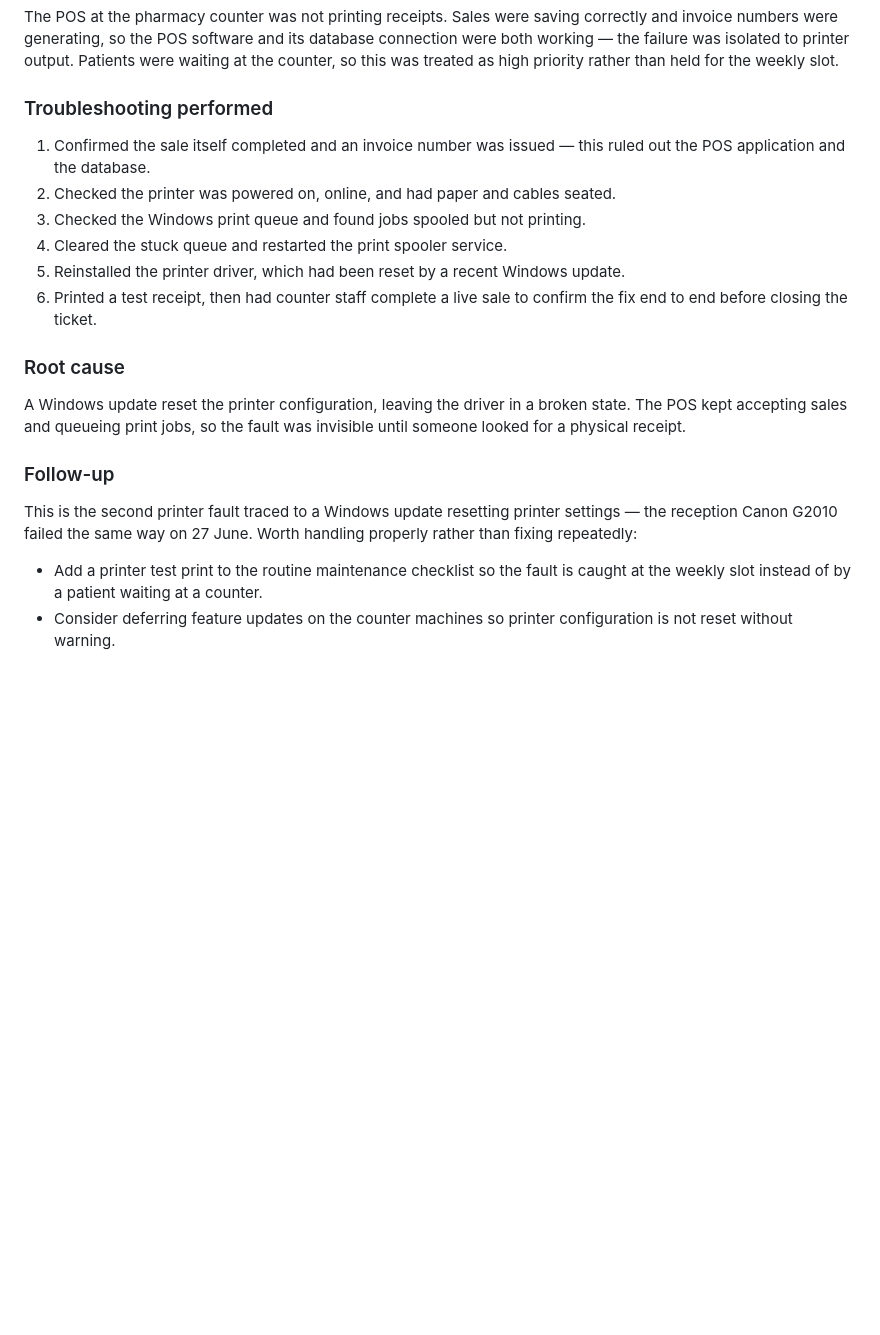
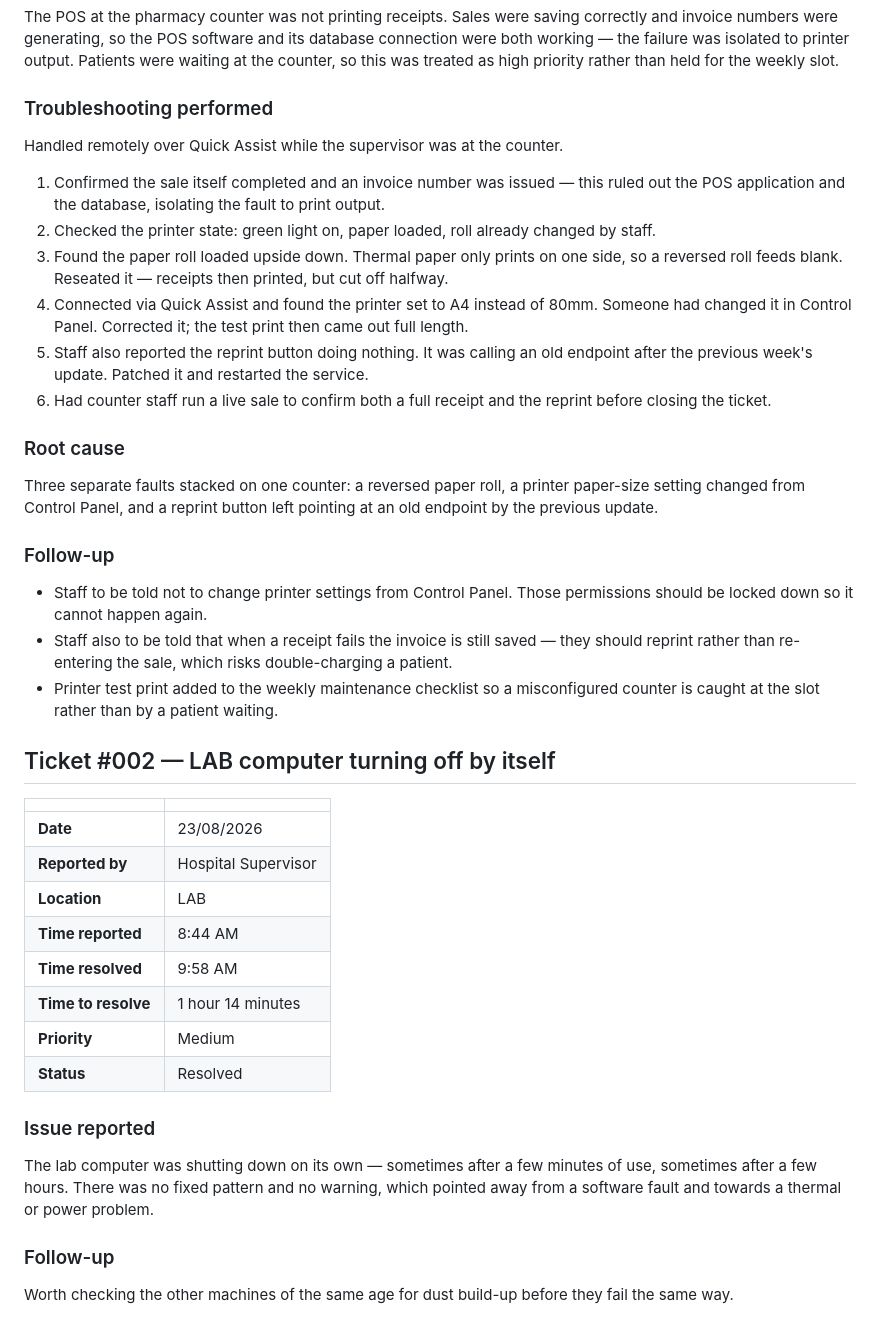
Before and after one commit to Web-Balasooriyahospital/hospital-website, a Markdown page: docs/IT_SUPPORT_LOG.md, the part around the change. Rendered like a GitHub page; blank space fills up the shorter version.

Commit message:
Aug 23, 2026: correct ticket #001, log ticket #002
Ticket #001's write-up had the wrong cause. It said a Windows update reset
the printer driver; the actual session was three stacked faults - the paper
roll loaded upside down, the printer set to A4 instead of 80mm after someone
changed it in Control Panel, and the reprint button still calling an old
endpoint after the previous update.

That matters beyond tidiness: the follow-up was aimed at the wrong thing.
The real actions are locking down printer settings so staff cannot change
them, and telling staff to reprint rather than re-enter a sale when a receipt
fails - re-entering risks double-charging a patient.

Also logs ticket #002, the lab computer shutting down by itself on 23 Aug.

```diff
--- a/docs/IT_SUPPORT_LOG.md
+++ b/docs/IT_SUPPORT_LOG.md
@@ -47,30 +47,63 @@ priority rather than held for the weekly slot.
 
 ### Troubleshooting performed
 
+Handled remotely over Quick Assist while the supervisor was at the counter.
+
 1. Confirmed the sale itself completed and an invoice number was issued —
-   this ruled out the POS application and the database.
-2. Checked the printer was powered on, online, and had paper and cables
-   seated.
-3. Checked the Windows print queue and found jobs spooled but not printing.
-4. Cleared the stuck queue and restarted the print spooler service.
-5. Reinstalled the printer driver, which had been reset by a recent Windows
-   update.
-6. Printed a test receipt, then had counter staff complete a live sale to
-   confirm the fix end to end before closing the ticket.
+   this ruled out the POS application and the database, isolating the fault
+   to print output.
+2. Checked the printer state: green light on, paper loaded, roll already
+   changed by staff.
+3. Found the paper roll loaded upside down. Thermal paper only prints on one
+   side, so a reversed roll feeds blank. Reseated it — receipts then printed,
+   but cut off halfway.
+4. Connected via Quick Assist and found the printer set to A4 instead of
+   80mm. Someone had changed it in Control Panel. Corrected it; the test
+   print then came out full length.
+5. Staff also reported the reprint button doing nothing. It was calling an
+   old endpoint after the previous week's update. Patched it and restarted
+   the service.
+6. Had counter staff run a live sale to confirm both a full receipt and the
+   reprint before closing the ticket.
 
 ### Root cause
 
-A Windows update reset the printer configuration, leaving the driver in a
-broken state. The POS kept accepting sales and queueing print jobs, so the
-fault was invisible until someone looked for a physical receipt.
+Three separate faults stacked on one counter: a reversed paper roll, a
+printer paper-size setting changed from Control Panel, and a reprint button
+left pointing at an old endpoint by the previous update.
 
 ### Follow-up
 
-This is the second printer fault traced to a Windows update resetting printer
-settings — the reception Canon G2010 failed the same way on 27 June. Worth
-handling properly rather than fixing repeatedly:
+- Staff to be told not to change printer settings from Control Panel. Those
+  permissions should be locked down so it cannot happen again.
+- Staff also to be told that when a receipt fails the invoice is still saved
+  — they should reprint rather than re-entering the sale, which risks
+  double-charging a patient.
+- Printer test print added to the weekly maintenance checklist so a
+  misconfigured counter is caught at the slot rather than by a patient
+  waiting.
 
-- Add a printer test print to the routine maintenance checklist so the fault
-  is caught at the weekly slot instead of by a patient waiting at a counter.
-- Consider deferring feature updates on the counter machines so printer
-  configuration is not reset without warning.
+## Ticket #002 — LAB computer turning off by itself
+
+| | |
+|---|---|
+| **Date** | 23/08/2026 |
+| **Reported by** | Hospital Supervisor |
+| **Location** | LAB |
+| **Time reported** | 8:44 AM |
+| **Time resolved** | 9:58 AM |
+| **Time to resolve** | 1 hour 14 minutes |
+| **Priority** | Medium |
+| **Status** | Resolved |
+
+### Issue reported
+
+The lab computer was shutting down on its own — sometimes after a few
+minutes of use, sometimes after a few hours. There was no fixed pattern and
+no warning, which pointed away from a software fault and towards a thermal or
+power problem.
+
+### Follow-up
+
+Worth checking the other machines of the same age for dust build-up before
+they fail the same way.
```
